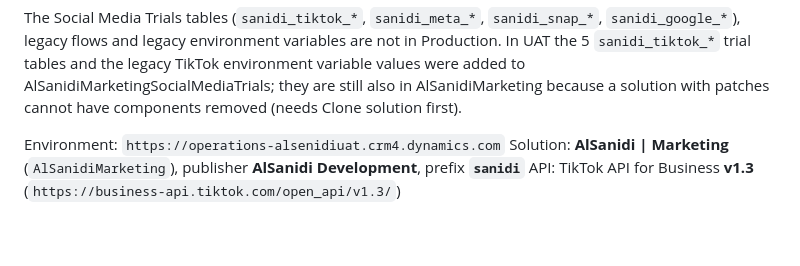
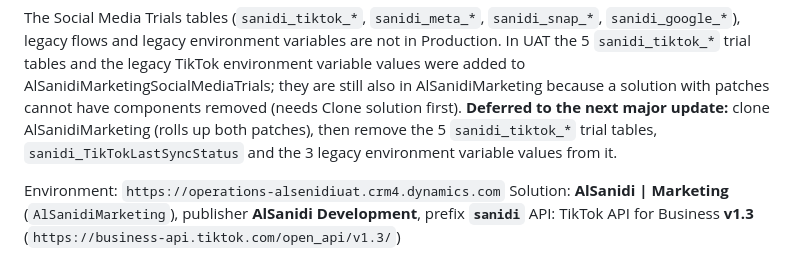
Before and after one commit to Al-Sanidi-Saudia/CRM, a Markdown page: connectors/tiktok-ads/PLAN.md, the part around the change. Drawn GitHub-style; blank space fills up the shorter version.

Commit message:
TikTok: note the Trials clean-up is deferred to the next major update
Co-Authored-By: Claude Opus 5.5 <noreply@anthropic.com>
Claude-Session: https://claude.ai/code/session_016Jjkv3zprZGBPFuXCTFcHp

```diff
--- a/connectors/tiktok-ads/PLAN.md
+++ b/connectors/tiktok-ads/PLAN.md
@@ -18,6 +18,8 @@ The Social Media Trials tables (`sanidi_tiktok_*`, `sanidi_meta_*`, `sanidi_snap
 legacy environment variables are not in Production. In UAT the 5 `sanidi_tiktok_*` trial tables and the legacy TikTok
 environment variable values were added to AlSanidiMarketingSocialMediaTrials; they are still also in AlSanidiMarketing
 because a solution with patches cannot have components removed (needs Clone solution first).
+**Deferred to the next major update:** clone AlSanidiMarketing (rolls up both patches), then remove the 5 `sanidi_tiktok_*`
+trial tables, `sanidi_TikTokLastSyncStatus` and the 3 legacy environment variable values from it.
 
 Environment: `https://operations-alsenidiuat.crm4.dynamics.com`
 Solution: **AlSanidi | Marketing** (`AlSanidiMarketing`), publisher **AlSanidi Development**, prefix **`sanidi`**
```
